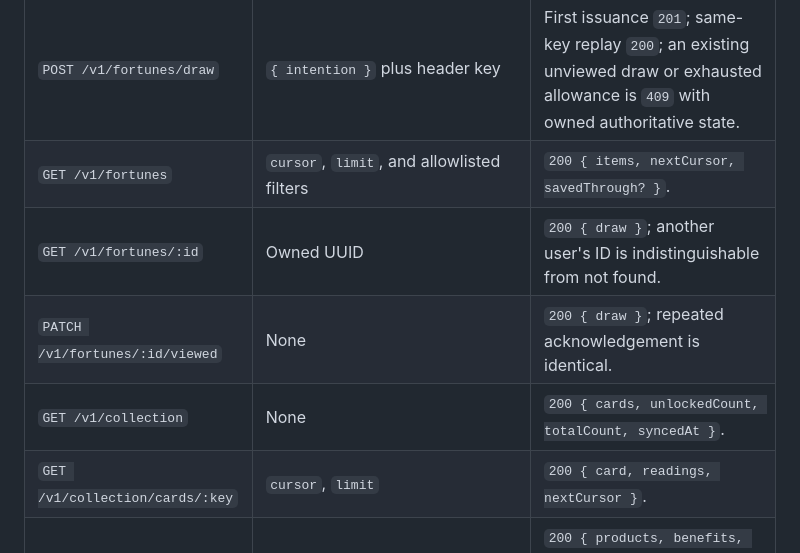
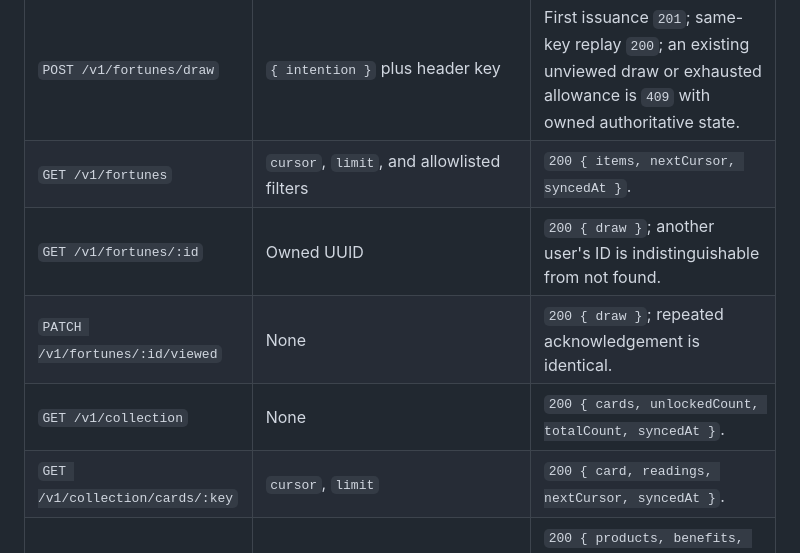
Before and after one commit to Rafchik-Dipstick/fortune_APP, a Markdown page: FORTUNENESS_SPEC.md, the part around the change. GitHub-like rendering.

Commit message:
docs(spec): record syncedAt in the archive response contracts
The shipped release-artifact schemas return a required syncedAt on
GET /v1/fortunes and GET /v1/collection/cards/:key (it feeds the offline
"last sync" label); align the section 9.4 canonical table with them in
place of the never-implemented optional savedThrough.

Co-Authored-By: Claude Fable 5 <noreply@anthropic.com>

```diff
--- a/FORTUNENESS_SPEC.md
+++ b/FORTUNENESS_SPEC.md
@@ -872,11 +872,11 @@ The Zod schemas in `packages/api-contracts` and generated OpenAPI document are r
 | `POST /v1/me/deletion/cancel` | None | `200 { user, session, bootstrap }`; `410 ACCOUNT_PURGED` after purge. |
 | `GET /v1/fortune/state` | None | `200 { state, unviewedDraw? }` with server time and all absolute period/time-zone timestamps. |
 | `POST /v1/fortunes/draw` | `{ intention }` plus header key | First issuance `201`; same-key replay `200`; an existing unviewed draw or exhausted allowance is `409` with owned authoritative state. |
-| `GET /v1/fortunes` | `cursor`, `limit`, and allowlisted filters | `200 { items, nextCursor, savedThrough? }`. |
+| `GET /v1/fortunes` | `cursor`, `limit`, and allowlisted filters | `200 { items, nextCursor, syncedAt }`. |
 | `GET /v1/fortunes/:id` | Owned UUID | `200 { draw }`; another user's ID is indistinguishable from not found. |
 | `PATCH /v1/fortunes/:id/viewed` | None | `200 { draw }`; repeated acknowledgement is identical. |
 | `GET /v1/collection` | None | `200 { cards, unlockedCount, totalCount, syncedAt }`. |
-| `GET /v1/collection/cards/:key` | `cursor`, `limit` | `200 { card, readings, nextCursor }`. |
+| `GET /v1/collection/cards/:key` | `cursor`, `limit` | `200 { card, readings, nextCursor, syncedAt }`. |
 | `GET /v1/iap/catalog` | None | `200 { products, benefits, gracePeriodPolicy, appAccountToken }`; the token is the current server-issued purchase token, while price remains StoreKit-owned. |
 | `POST /v1/iap/transactions` | `{ signedTransaction }` | Discriminated `200 { transactionId, deliveryAccepted, safeToFinish, appliedNow, disposition, callerState? }`; `callerState` is omitted for other/closed-owner delivery and can never describe the recorded other owner. |
 | `POST /v1/iap/reconcile` | Up to 100 signed current/unfinished items | `200 { dispositions, callerState? }`; each item is independently idempotent, and the optional state belongs only to the authenticated caller. |
```
